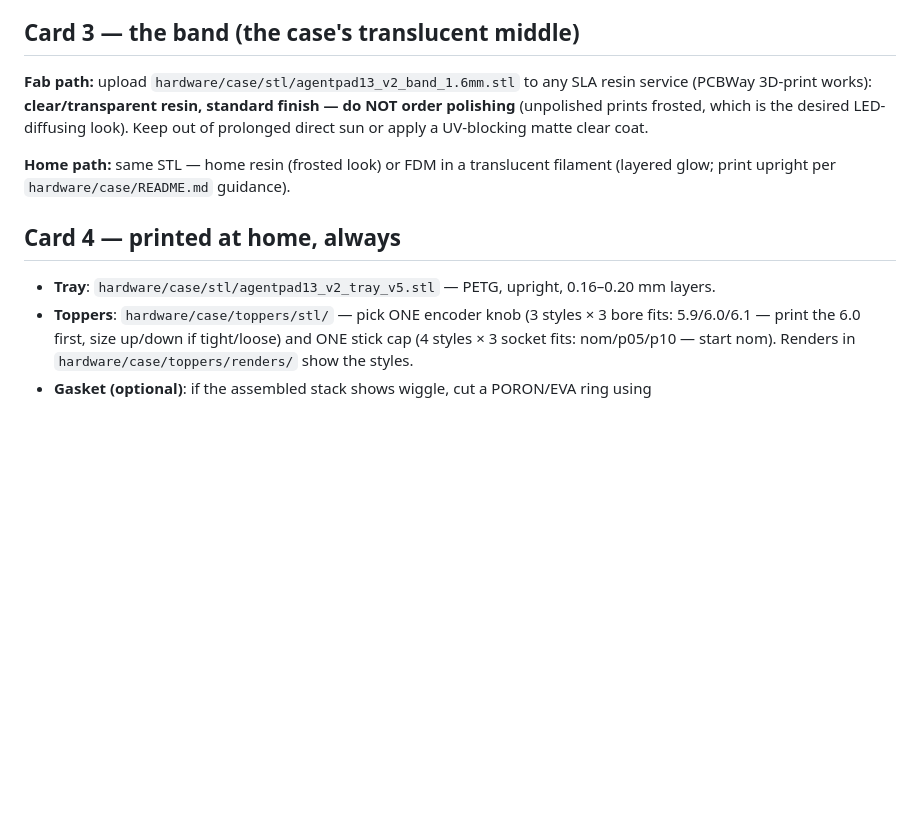
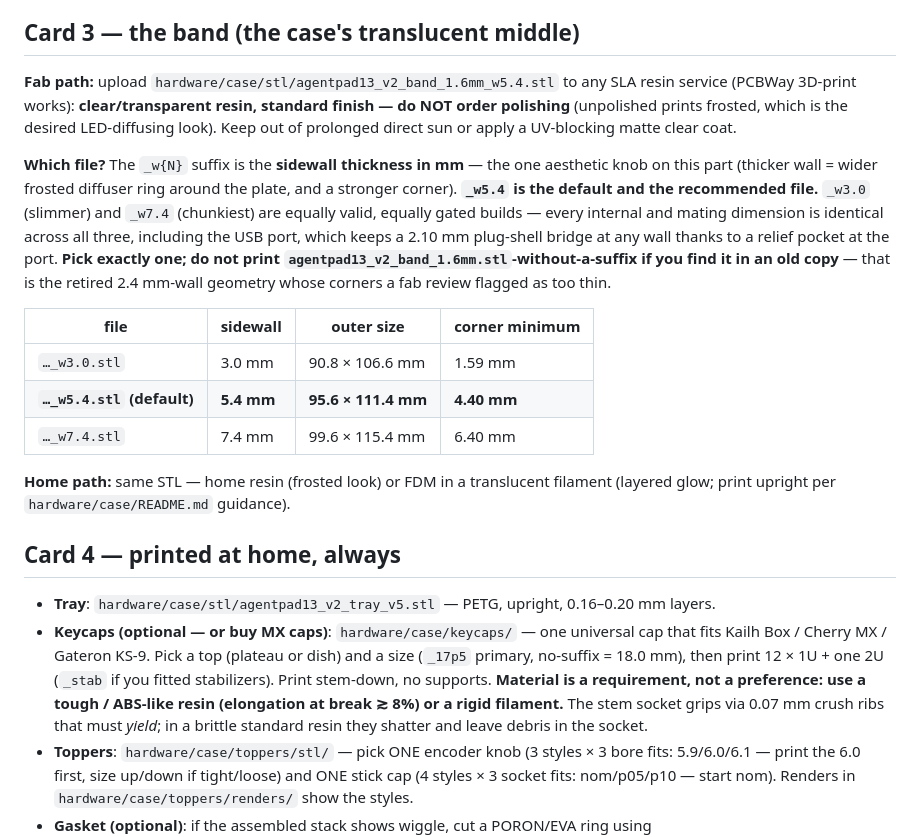
Before and after one commit to yuz207/agentpad13, a Markdown page: HOW-TO-ORDER.md, the part around the change. Rendered like a GitHub page; blank space fills up the shorter version.

```diff
--- a/HOW-TO-ORDER.md
+++ b/HOW-TO-ORDER.md
@@ -64,10 +64,25 @@ pad on the PCB), and slightly softer switch-clip feel.
 
 ## Card 3 — the band (the case's translucent middle)
 
-**Fab path:** upload `hardware/case/stl/agentpad13_v2_band_1.6mm.stl` to any SLA resin service
+**Fab path:** upload `hardware/case/stl/agentpad13_v2_band_1.6mm_w5.4.stl` to any SLA resin service
 (PCBWay 3D-print works): **clear/transparent resin, standard finish — do NOT order polishing**
 (unpolished prints frosted, which is the desired LED-diffusing look). Keep out of prolonged direct
 sun or apply a UV-blocking matte clear coat.
+
+**Which file?** The `_w{N}` suffix is the **sidewall thickness in mm** — the one aesthetic knob on
+this part (thicker wall = wider frosted diffuser ring around the plate, and a stronger corner).
+**`_w5.4` is the default and the recommended file.** `_w3.0` (slimmer) and `_w7.4` (chunkiest) are
+equally valid, equally gated builds — every internal and mating dimension is identical across all
+three, including the USB port, which keeps a 2.10 mm plug-shell bridge at any wall thanks to a
+relief pocket at the port. **Pick exactly one; do not print
+`agentpad13_v2_band_1.6mm.stl`-without-a-suffix if you find it in an old copy** — that is the
+retired 2.4 mm-wall geometry whose corners a fab review flagged as too thin.
+
+| file | sidewall | outer size | corner minimum |
+|---|---|---|---|
+| `…_w3.0.stl` | 3.0 mm | 90.8 × 106.6 mm | 1.59 mm |
+| **`…_w5.4.stl` (default)** | **5.4 mm** | **95.6 × 111.4 mm** | **4.40 mm** |
+| `…_w7.4.stl` | 7.4 mm | 99.6 × 115.4 mm | 6.40 mm |
 
 **Home path:** same STL — home resin (frosted look) or FDM in a translucent filament
 (layered glow; print upright per `hardware/case/README.md` guidance).
@@ -75,6 +90,12 @@ sun or apply a UV-blocking matte clear coat.
 ## Card 4 — printed at home, always
 
 - **Tray**: `hardware/case/stl/agentpad13_v2_tray_v5.stl` — PETG, upright, 0.16–0.20 mm layers.
+- **Keycaps (optional — or buy MX caps)**: `hardware/case/keycaps/` — one universal cap that fits
+  Kailh Box / Cherry MX / Gateron KS-9. Pick a top (plateau or dish) and a size (`_17p5` primary,
+  no-suffix = 18.0 mm), then print 12 × 1U + one 2U (`_stab` if you fitted stabilizers). Print
+  stem-down, no supports. **Material is a requirement, not a preference: use a tough / ABS-like
+  resin (elongation at break ≳ 8%) or a rigid filament.** The stem socket grips via 0.07 mm crush
+  ribs that must *yield*; in a brittle standard resin they shatter and leave debris in the socket.
 - **Toppers**: `hardware/case/toppers/stl/` — pick ONE encoder knob (3 styles × 3 bore fits:
   5.9/6.0/6.1 — print the 6.0 first, size up/down if tight/loose) and ONE stick cap (4 styles ×
   3 socket fits: nom/p05/p10 — start nom). Renders in `hardware/case/toppers/renders/` show the
```
Also changed, not shown: README.md (+10 -7 lines).
